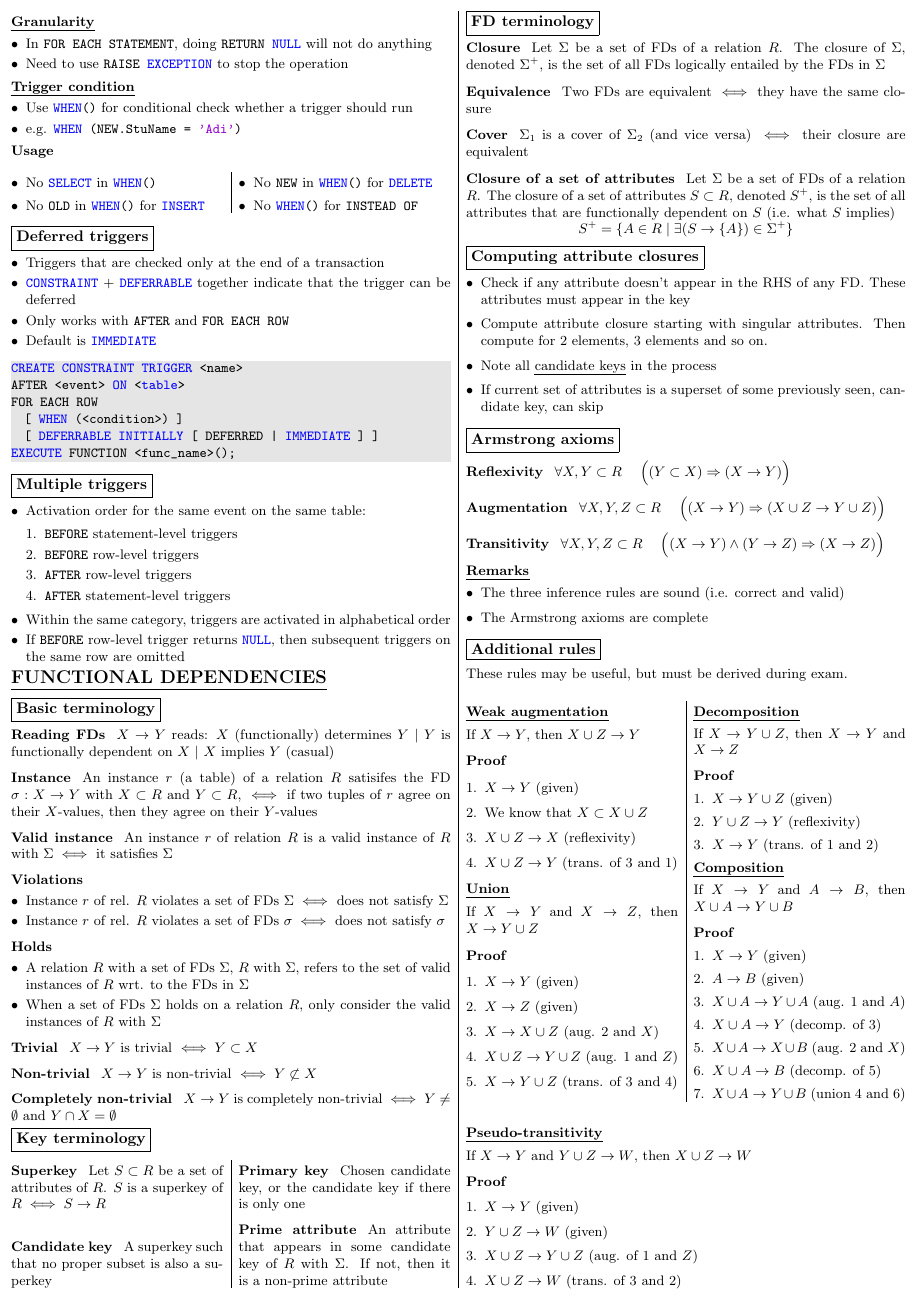
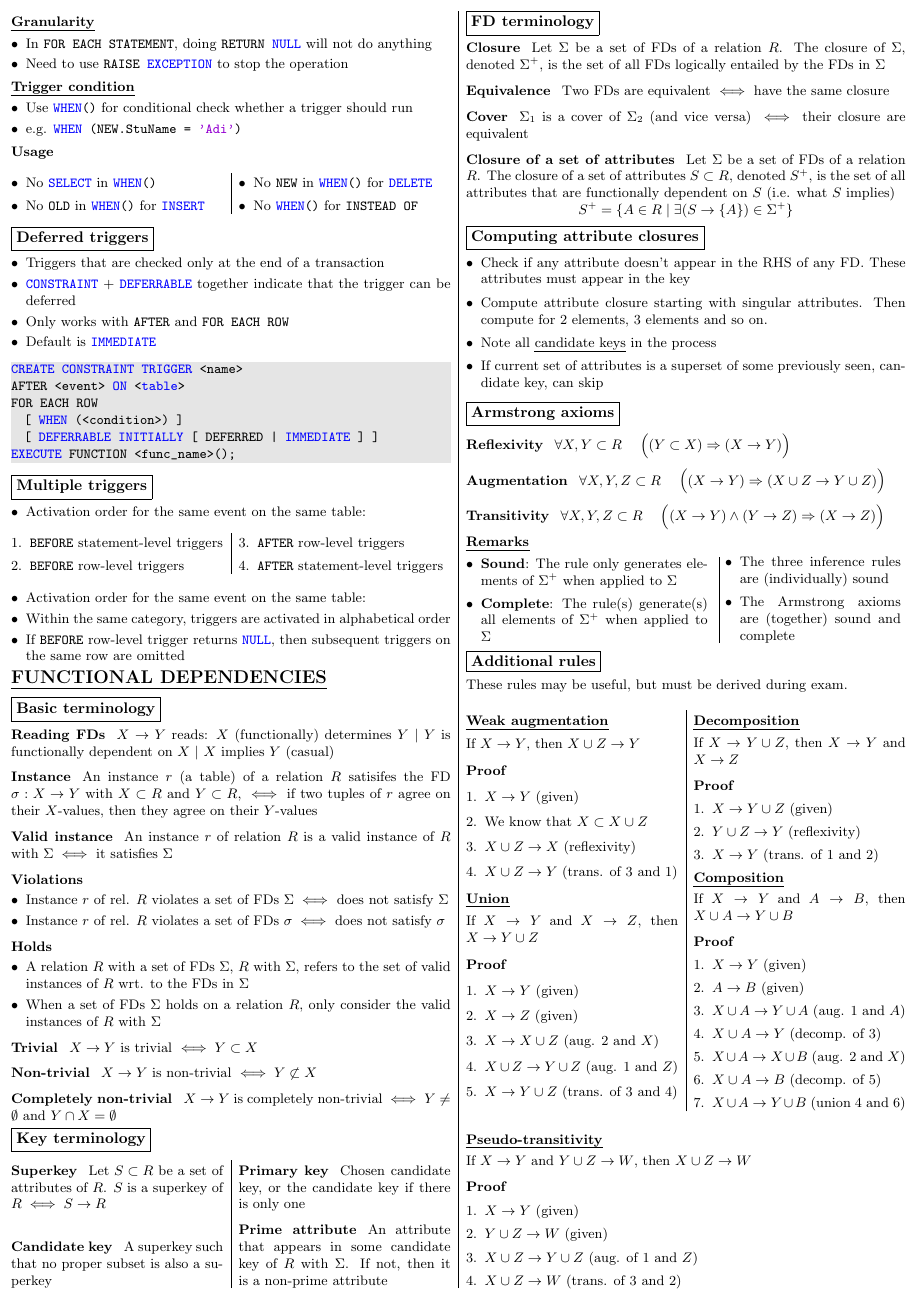
Before and after one commit to weiseng18/nus-cheatsheets, a LaTeX document (CS2102/finals/CS2102-AY2223S1-Finals.tex): page 3 of 4. Compiled offline with pdfLaTeX.

Commit message:
add sound and complete definitions

```diff
--- a/CS2102/finals/CS2102-AY2223S1-Finals.tex
+++ b/CS2102/finals/CS2102-AY2223S1-Finals.tex
@@ -419,12 +419,17 @@ EXECUTE FUNCTION <func_name>();
   \subsection*{Multiple triggers}
     \begin{itemize}[leftmargin=*]
       \item Activation order for the same event on the same table:
+    \end{itemize}
+    \begin{multicols*}{2}
       \begin{enumerate}[leftmargin=*]
         \item \ic{BEFORE} statement-level triggers
         \item \ic{BEFORE} row-level triggers
         \item \ic{AFTER} row-level triggers
         \item \ic{AFTER} statement-level triggers
       \end{enumerate}
+    \end{multicols*}
+    \begin{itemize}[leftmargin=*]
+      \item Activation order for the same event on the same table:
       \item Within the same category, triggers are activated in alphabetical order
       \item If \ic{BEFORE} row-level trigger returns \ic{NULL}, then subsequent triggers on the same row are omitted
     \end{itemize}
@@ -464,7 +469,7 @@ EXECUTE FUNCTION <func_name>();
     \end{multicols*}
   \subsection*{FD terminology}
     \paragraph{Closure} Let $\Sigma$ be a set of FDs of a relation $R$. The closure of $\Sigma$, denoted $\Sigma^+$, is the set of all FDs logically entailed by the FDs in $\Sigma$
-    \paragraph{Equivalence} Two FDs are equivalent $\iff$ they have the same closure
+    \paragraph{Equivalence} Two FDs are equivalent $\iff$ have the same closure
     \paragraph{Cover} $\Sigma_1$ is a cover of $\Sigma_2$ (and vice versa) $\iff$ their closure are equivalent
     \paragraph{Closure of a set of attributes} Let $\Sigma$ be a set of FDs of a relation $R$. The closure of a set of attributes $S \subset R$, denoted $S^+$, is the set of all attributes that are functionally dependent on $S$ (i.e. what $S$ implies)
       \[ S^+ = \{ A \in R \;\vert\; \exists (S \rightarrow \{A\}) \in \Sigma^+ \} \]
@@ -482,11 +487,20 @@ EXECUTE FUNCTION <func_name>();
         \( \forall X, Y, Z \subset R \;\quad \Big( (X \rightarrow Y) \Rightarrow (X \cup Z \rightarrow Y \cup Z) \Big) \)
       \paragraph{Transitivity}
         \( \forall X, Y, Z \subset R \;\quad \Big( (X \rightarrow Y) \land (Y \rightarrow Z) \Rightarrow (X \rightarrow Z) \Big) \)
-    \subsubsection*{Remarks}
+    \subsubsection*{Remarks} \noindent
+      \begin{minipage}{0.55\columnwidth}
         \begin{itemize}[leftmargin=*]
-        \item The three inference rules are sound (i.e. correct and valid)
-        \item The Armstrong axioms are complete
+          \item \textbf{Sound}: The rule only generates elements of $\Sigma^+$ when applied to $\Sigma$
+          \item \textbf{Complete}: The rule(s) generate(s) all elements of $\Sigma^+$ when applied to $\Sigma$
         \end{itemize}
+      \end{minipage}
+      \hfill\vline\hfill
+      \begin{minipage}{0.4\columnwidth}
+        \begin{itemize}[leftmargin=*]
+          \item The three inference rules are (individually) sound
+          \item The Armstrong axioms are (together) sound and complete
+        \end{itemize}
+      \end{minipage}
   \subsection*{Additional rules} \noindent
     These rules may be useful, but must be derived during exam.
     \begin{multicols*}{2}
```
Also changed, not shown: CS2102/finals/CS2102-AY2223S1-Finals.pdf. Lines whose indentation alone changed are shown as unchanged.
